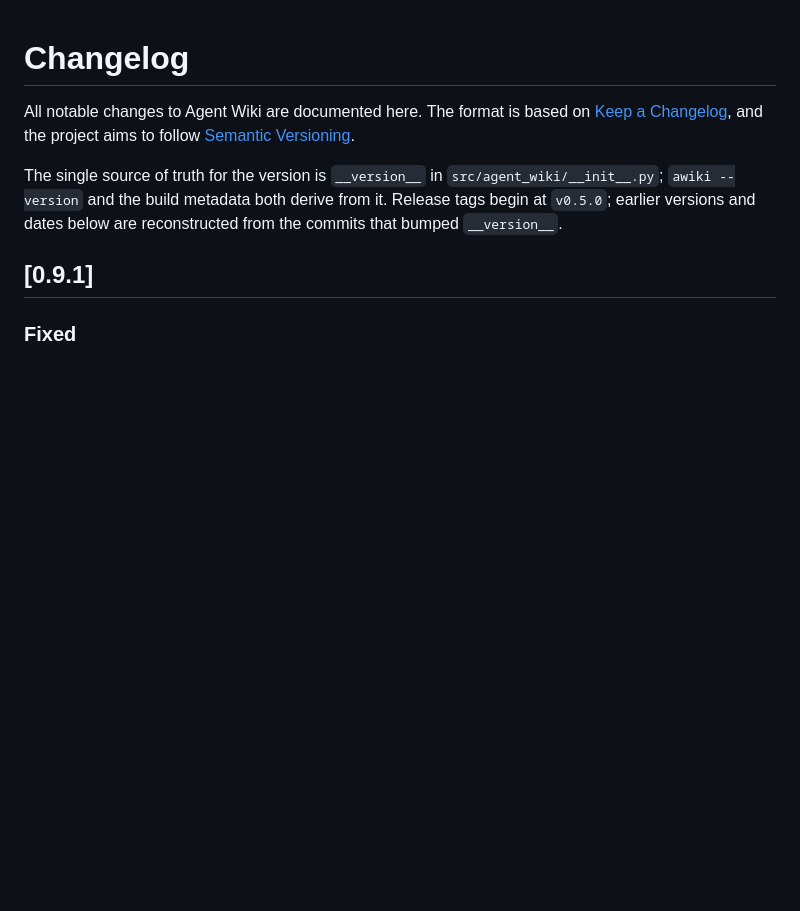
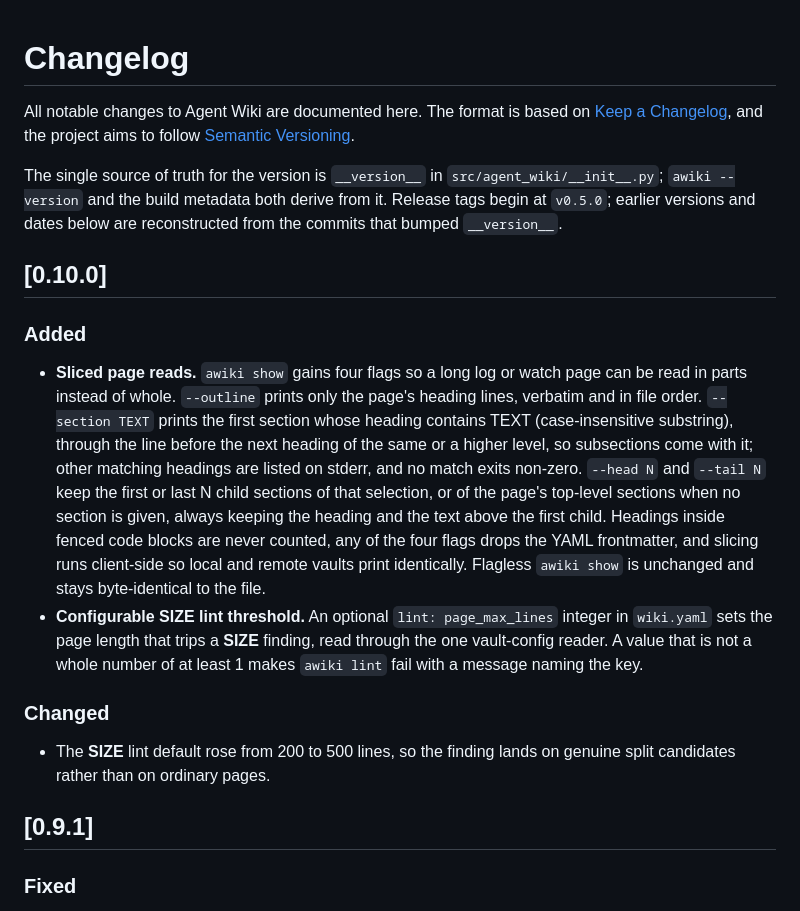
Before and after one commit to TacoTakumi/agent-wiki, a Markdown page: CHANGELOG.md, the part around the change. GitHub-like rendering; blank space fills up the shorter version.

Commit message:
docs(changelog): record the 0.10.0 entry
Adds the four show slicing flags and the configurable lint size threshold,
and notes the 200-to-500 default change. __version__ stays at the released
0.9.1 until the release is cut.

```diff
--- a/CHANGELOG.md
+++ b/CHANGELOG.md
@@ -8,6 +8,31 @@ The single source of truth for the version is `__version__` in
 `src/agent_wiki/__init__.py`; `awiki --version` and the build metadata both
 derive from it. Release tags begin at `v0.5.0`; earlier versions and dates
 below are reconstructed from the commits that bumped `__version__`.
+
+## [0.10.0]
+
+### Added
+- **Sliced page reads.** `awiki show` gains four flags so a long log or watch
+  page can be read in parts instead of whole. `--outline` prints only the
+  page's heading lines, verbatim and in file order. `--section TEXT` prints the
+  first section whose heading contains TEXT (case-insensitive substring),
+  through the line before the next heading of the same or a higher level, so
+  subsections come with it; other matching headings are listed on stderr, and
+  no match exits non-zero. `--head N` and `--tail N` keep the first or last N
+  child sections of that selection, or of the page's top-level sections when no
+  section is given, always keeping the heading and the text above the first
+  child. Headings inside fenced code blocks are never counted, any of the four
+  flags drops the YAML frontmatter, and slicing runs client-side so local and
+  remote vaults print identically. Flagless `awiki show` is unchanged and stays
+  byte-identical to the file.
+- **Configurable SIZE lint threshold.** An optional `lint: page_max_lines`
+  integer in `wiki.yaml` sets the page length that trips a **SIZE** finding,
+  read through the one vault-config reader. A value that is not a whole number
+  of at least 1 makes `awiki lint` fail with a message naming the key.
+
+### Changed
+- The **SIZE** lint default rose from 200 to 500 lines, so the finding lands on
+  genuine split candidates rather than on ordinary pages.
 
 ## [0.9.1]
 
```
